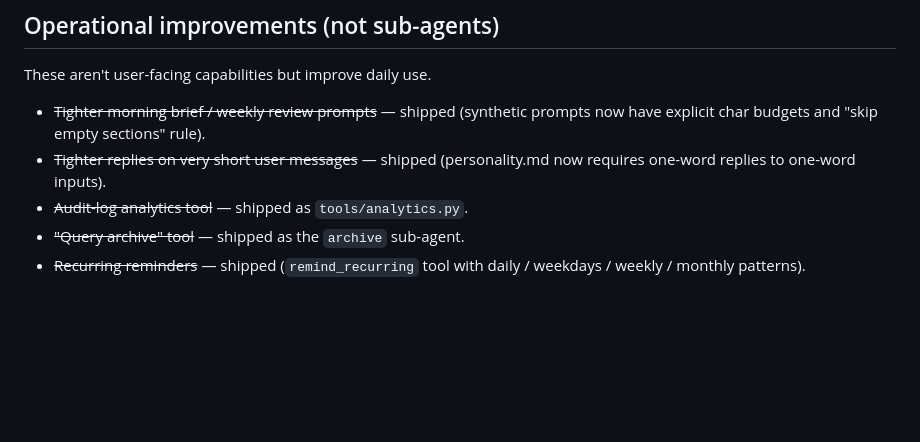
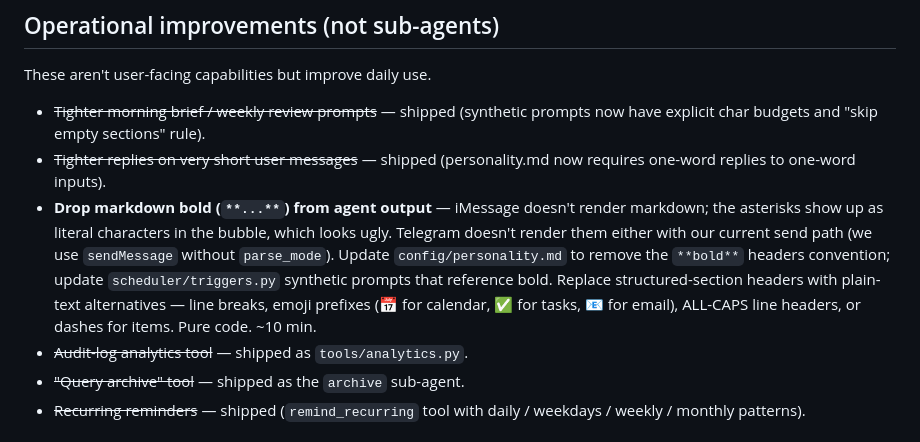
Before and after one commit to scuret/personal_agent, a Markdown page: v1/ROADMAP.md, the part around the change. Drawn GitHub-style; blank space fills up the shorter version.

Commit message:
ROADMAP: queue dropping markdown bold from agent output
iMessage renders **bold** as literal asterisks (not bold) and our
Telegram send path uses plain sendMessage without parse_mode — so
the markdown that personality.md currently asks the agent to use
for structured headers shows up as literal ** in both transports.

Queued as a small operational improvement: update personality.md +
scheduler synthetic prompts to use plain-text alternatives (emoji
prefixes, line breaks, ALL-CAPS headers, dashes for items).

Co-Authored-By: Claude Opus 4.7 (1M context) <noreply@anthropic.com>

```diff
--- a/v1/ROADMAP.md
+++ b/v1/ROADMAP.md
@@ -138,6 +138,7 @@ These aren't user-facing capabilities but improve daily use.
 
 - ~~Tighter morning brief / weekly review prompts~~ — shipped (synthetic prompts now have explicit char budgets and "skip empty sections" rule).
 - ~~Tighter replies on very short user messages~~ — shipped (personality.md now requires one-word replies to one-word inputs).
+- **Drop markdown bold (`**...**`) from agent output** — iMessage doesn't render markdown; the asterisks show up as literal characters in the bubble, which looks ugly. Telegram doesn't render them either with our current send path (we use `sendMessage` without `parse_mode`). Update `config/personality.md` to remove the `**bold**` headers convention; update `scheduler/triggers.py` synthetic prompts that reference bold. Replace structured-section headers with plain-text alternatives — line breaks, emoji prefixes (📅 for calendar, ✅ for tasks, 📧 for email), ALL-CAPS line headers, or dashes for items. Pure code. ~10 min.
 - ~~Audit-log analytics tool~~ — shipped as `tools/analytics.py`.
 - ~~"Query archive" tool~~ — shipped as the `archive` sub-agent.
 - ~~Recurring reminders~~ — shipped (`remind_recurring` tool with daily / weekdays / weekly / monthly patterns).
```
